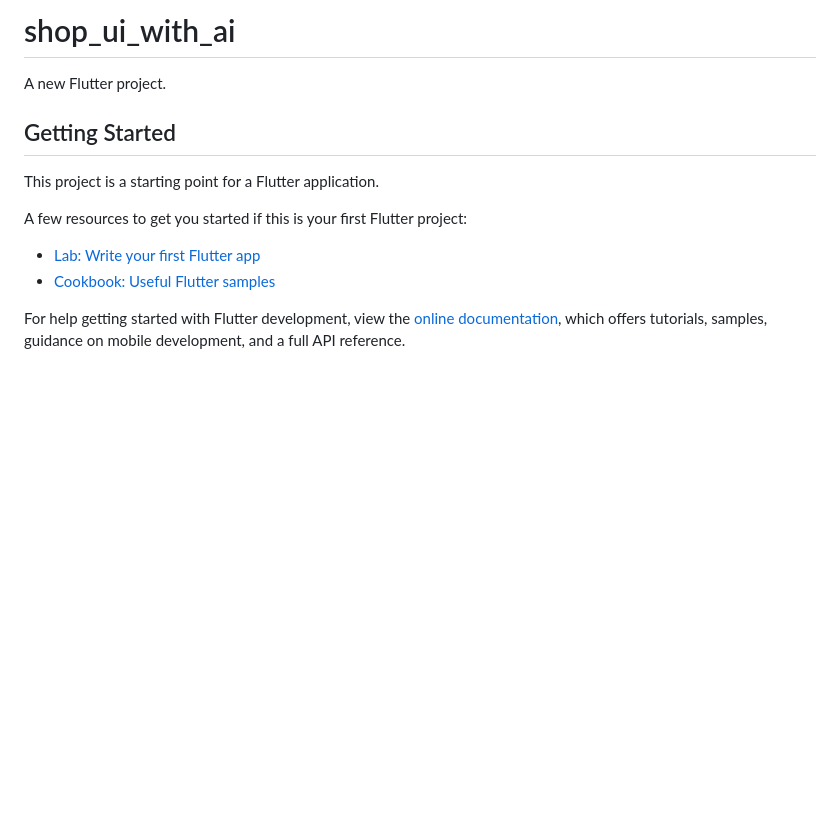
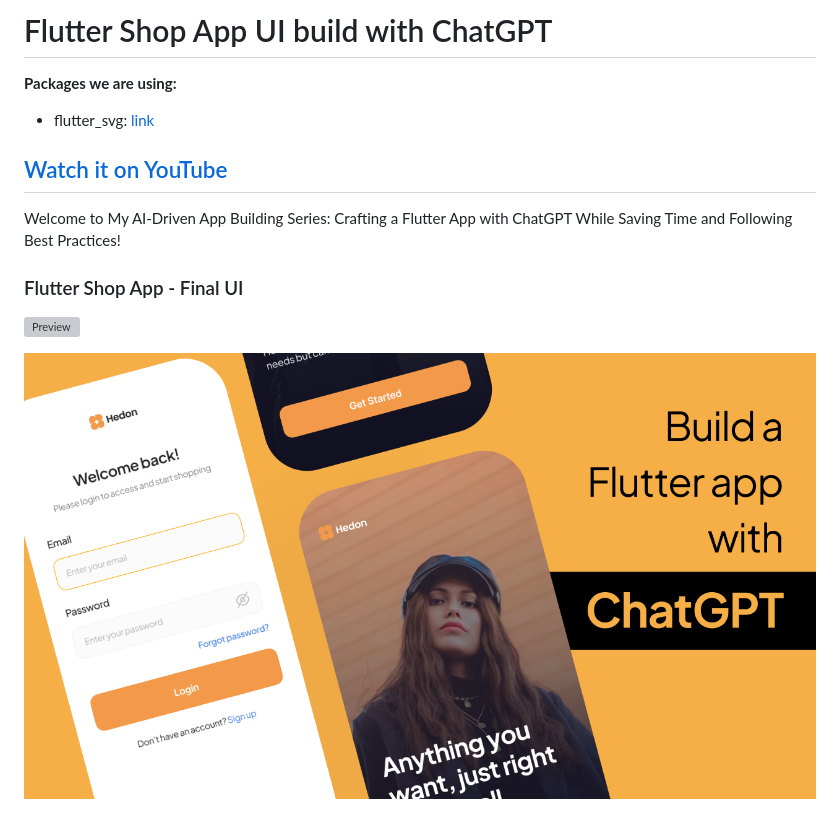
Before and after one commit to abuanwar072/Flutter-Shop-App-UI, a Markdown page: README.md, the part around the change. GitHub-like rendering; pictures changed too: ui.png (added); blank space fills up the shorter version; grey boxes are pictures that could not be loaded.

Commit message:
readme added

```diff
--- a/README.md
+++ b/README.md
@@ -1,16 +1,15 @@
-# shop_ui_with_ai
+# Flutter Shop App UI build with ChatGPT
 
-A new Flutter project.
+**Packages we are using:**
 
-## Getting Started
+- flutter_svg: [link](https://pub.dev/packages/flutter_svg)
 
-This project is a starting point for a Flutter application.
+## [Watch it on YouTube](https://youtu.be/oLFQyUgVw_E)
 
-A few resources to get you started if this is your first Flutter project:
+Welcome to My AI-Driven App Building Series: Crafting a Flutter App with ChatGPT While Saving Time and Following Best Practices!
 
-- [Lab: Write your first Flutter app](https://docs.flutter.dev/get-started/codelab)
-- [Cookbook: Useful Flutter samples](https://docs.flutter.dev/cookbook)
+### Flutter Shop App - Final UI
 
-For help getting started with Flutter development, view the
-[online documentation](https://docs.flutter.dev/), which offers tutorials,
-samples, guidance on mobile development, and a full API reference.
+![Preview](/gif.gif)
+
+![App UI](/ui.png)
```
Also changed, not shown: 2 other files.
